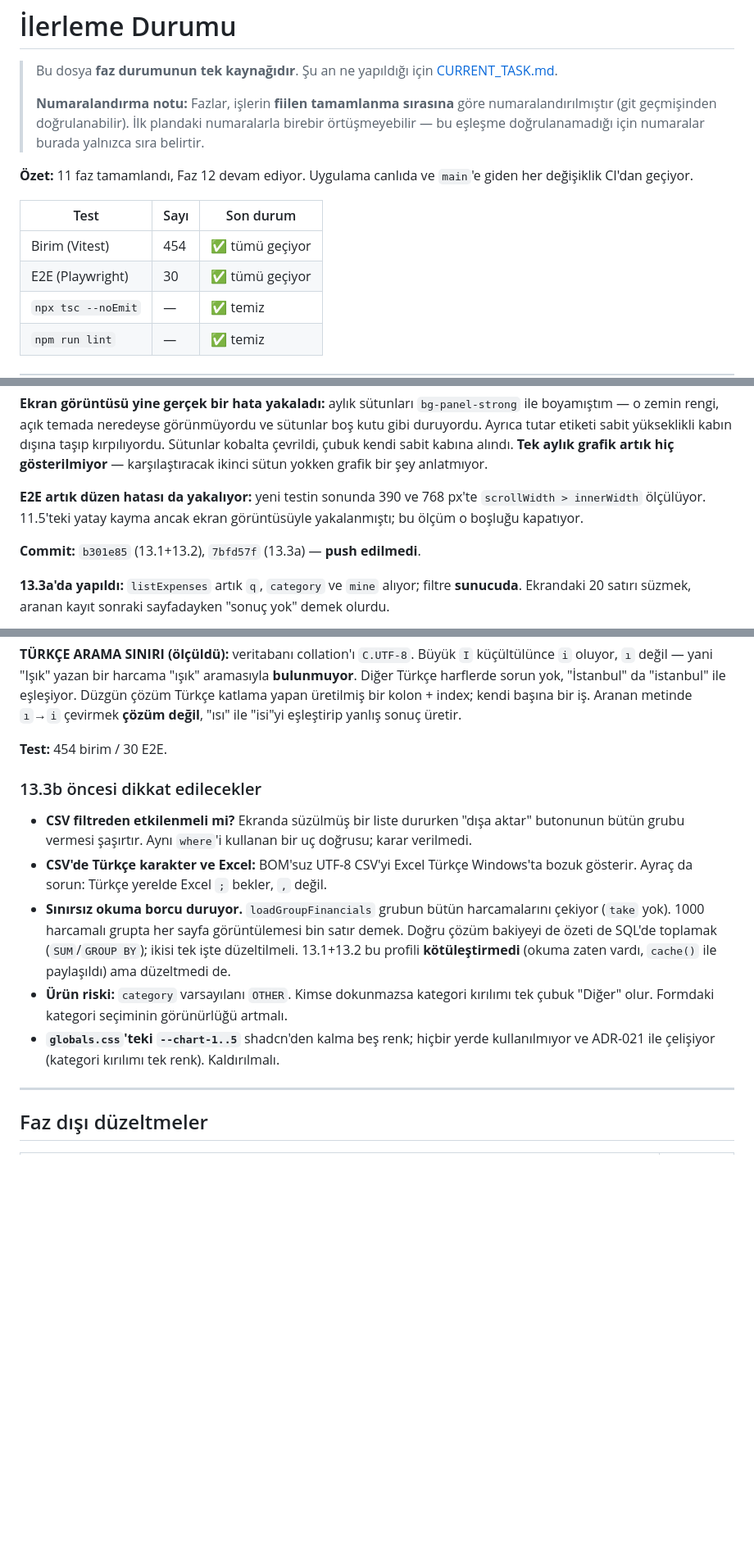
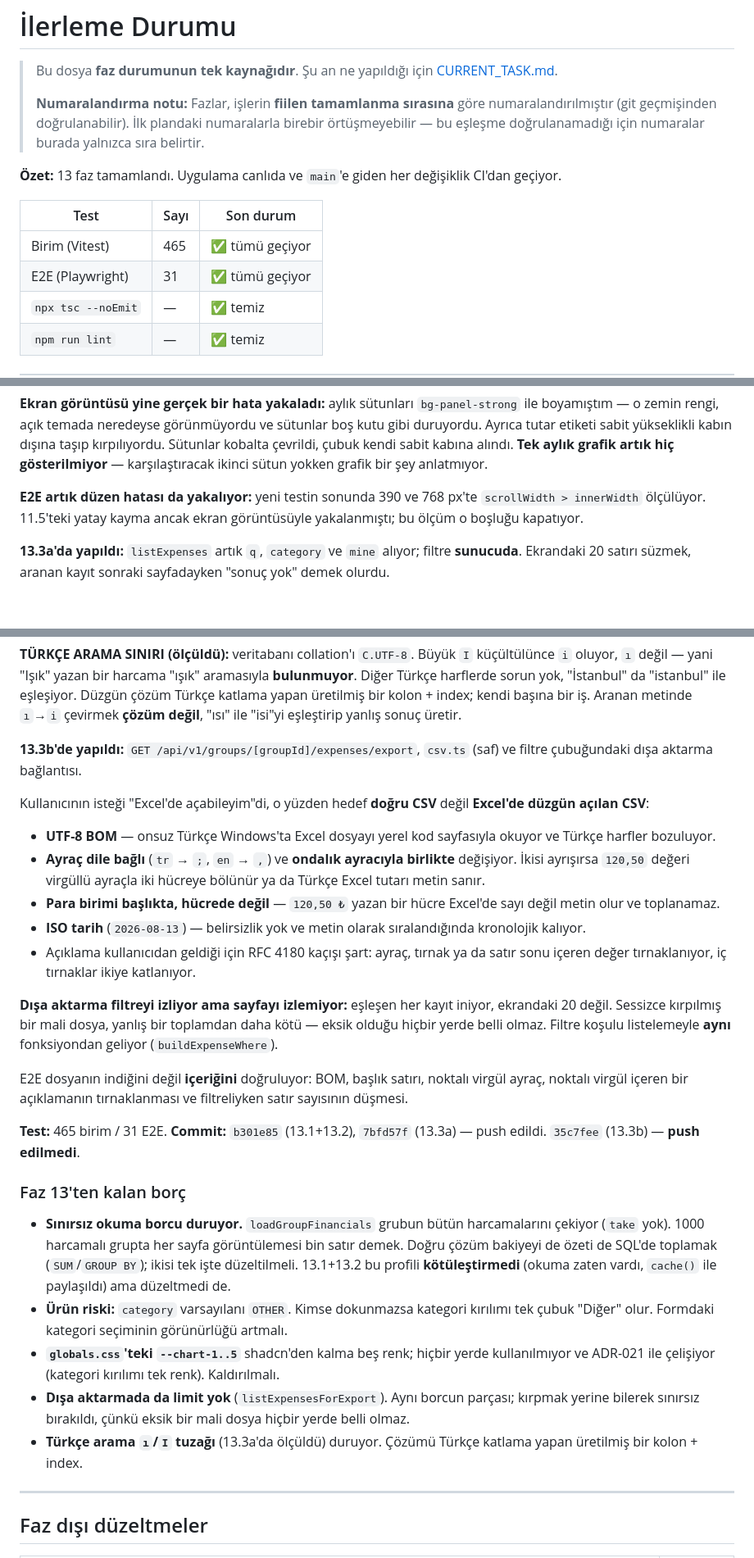
Before and after one commit to ahmetormeci/owezy, a Markdown page: docs/PROGRESS.md, 3 parts joined by grey strips. Shown at 82% size. Rendered like a GitHub page; blank space fills up the shorter version.

```diff
--- a/docs/PROGRESS.md
+++ b/docs/PROGRESS.md
@@ -8,13 +8,13 @@
 > numaralarla birebir örtüşmeyebilir — bu eşleşme doğrulanamadığı için
 > numaralar burada yalnızca sıra belirtir.
 
-**Özet:** 11 faz tamamlandı, Faz 12 devam ediyor. Uygulama canlıda ve
-`main`'e giden her değişiklik CI'dan geçiyor.
+**Özet:** 13 faz tamamlandı. Uygulama canlıda ve `main`'e giden her değişiklik
+CI'dan geçiyor.
 
 | Test | Sayı | Son durum |
 |---|---|---|
-| Birim (Vitest) | 454 | ✅ tümü geçiyor |
-| E2E (Playwright) | 30 | ✅ tümü geçiyor |
+| Birim (Vitest) | 465 | ✅ tümü geçiyor |
+| E2E (Playwright) | 31 | ✅ tümü geçiyor |
 | `npx tsc --noEmit` | — | ✅ temiz |
 | `npm run lint` | — | ✅ temiz |
 
@@ -429,8 +429,6 @@ anlatmıyor.
 `scrollWidth > innerWidth` ölçülüyor. 11.5'teki yatay kayma ancak ekran
 görüntüsüyle yakalanmıştı; bu ölçüm o boşluğu kapatıyor.
 
-**Commit:** `b301e85` (13.1+13.2), `7bfd57f` (13.3a) — **push edilmedi**.
-
 **13.3a'da yapıldı:** `listExpenses` artık `q`, `category` ve `mine`
 alıyor; filtre **sunucuda**. Ekrandaki 20 satırı süzmek, aranan kayıt sonraki
 sayfadayken "sonuç yok" demek olurdu.
@@ -452,16 +450,39 @@ aramasıyla **bulunmuyor**. Diğer Türkçe harflerde sorun yok, "İstanbul" da
 kolon + index; kendi başına bir iş. Aranan metinde `ı`→`i` çevirmek **çözüm
 değil**, "ısı" ile "isi"yi eşleştirip yanlış sonuç üretir.
 
-**Test:** 454 birim / 30 E2E.
+**13.3b'de yapıldı:** `GET /api/v1/groups/[groupId]/expenses/export`, `csv.ts`
+(saf) ve filtre çubuğundaki dışa aktarma bağlantısı.
 
-### 13.3b öncesi dikkat edilecekler
+Kullanıcının isteği "Excel'de açabileyim"di, o yüzden hedef **doğru CSV**
+değil **Excel'de düzgün açılan CSV**:
 
-- **CSV filtreden etkilenmeli mi?** Ekranda süzülmüş bir liste dururken
-  "dışa aktar" butonunun bütün grubu vermesi şaşırtır. Aynı `where`'i
-  kullanan bir uç doğrusu; karar verilmedi.
-- **CSV'de Türkçe karakter ve Excel:** BOM'suz UTF-8 CSV'yi Excel Türkçe
-  Windows'ta bozuk gösterir. Ayraç da sorun: Türkçe yerelde Excel `;`
-  bekler, `,` değil.
+- **UTF-8 BOM** — onsuz Türkçe Windows'ta Excel dosyayı yerel kod sayfasıyla
+  okuyor ve Türkçe harfler bozuluyor.
+- **Ayraç dile bağlı** (`tr` → `;`, `en` → `,`) ve **ondalık ayracıyla
+  birlikte** değişiyor. İkisi ayrışırsa `120,50` değeri virgüllü ayraçla iki
+  hücreye bölünür ya da Türkçe Excel tutarı metin sanır.
+- **Para birimi başlıkta, hücrede değil** — `120,50 ₺` yazan bir hücre Excel'de
+  sayı değil metin olur ve toplanamaz.
+- **ISO tarih** (`2026-08-13`) — belirsizlik yok ve metin olarak sıralandığında
+  kronolojik kalıyor.
+- Açıklama kullanıcıdan geldiği için RFC 4180 kaçışı şart: ayraç, tırnak ya da
+  satır sonu içeren değer tırnaklanıyor, iç tırnaklar ikiye katlanıyor.
+
+**Dışa aktarma filtreyi izliyor ama sayfayı izlemiyor:** eşleşen her kayıt
+iniyor, ekrandaki 20 değil. Sessizce kırpılmış bir mali dosya, yanlış bir
+toplamdan daha kötü — eksik olduğu hiçbir yerde belli olmaz. Filtre koşulu
+listelemeyle **aynı** fonksiyondan geliyor (`buildExpenseWhere`).
+
+E2E dosyanın indiğini değil **içeriğini** doğruluyor: BOM, başlık satırı,
+noktalı virgül ayraç, noktalı virgül içeren bir açıklamanın tırnaklanması ve
+filtreliyken satır sayısının düşmesi.
+
+**Test:** 465 birim / 31 E2E.
+**Commit:** `b301e85` (13.1+13.2), `7bfd57f` (13.3a) — push edildi.
+`35c7fee` (13.3b) — **push edilmedi**.
+
+### Faz 13'ten kalan borç
+
 - **Sınırsız okuma borcu duruyor.** `loadGroupFinancials` grubun bütün
   harcamalarını çekiyor (`take` yok). 1000 harcamalı grupta her sayfa
   görüntülemesi bin satır demek. Doğru çözüm bakiyeyi de özeti de SQL'de
@@ -474,6 +495,11 @@ değil**, "ısı" ile "isi"yi eşleştirip yanlış sonuç üretir.
 - **`globals.css`'teki `--chart-1..5`** shadcn'den kalma beş renk; hiçbir
   yerde kullanılmıyor ve ADR-021 ile çelişiyor (kategori kırılımı tek renk).
   Kaldırılmalı.
+- **Dışa aktarmada da limit yok** (`listExpensesForExport`). Aynı borcun
+  parçası; kırpmak yerine bilerek sınırsız bırakıldı, çünkü eksik bir mali
+  dosya hiçbir yerde belli olmaz.
+- **Türkçe arama `ı`/`I` tuzağı** (13.3a'da ölçüldü) duruyor. Çözümü Türkçe
+  katlama yapan üretilmiş bir kolon + index.
 
 ---
 
```
Also changed, not shown: other parts of docs/PROGRESS.md (+2 -2 lines), docs/CHANGELOG.md (+16 -0 lines), docs/CURRENT_TASK.md (+23 -45 lines).
